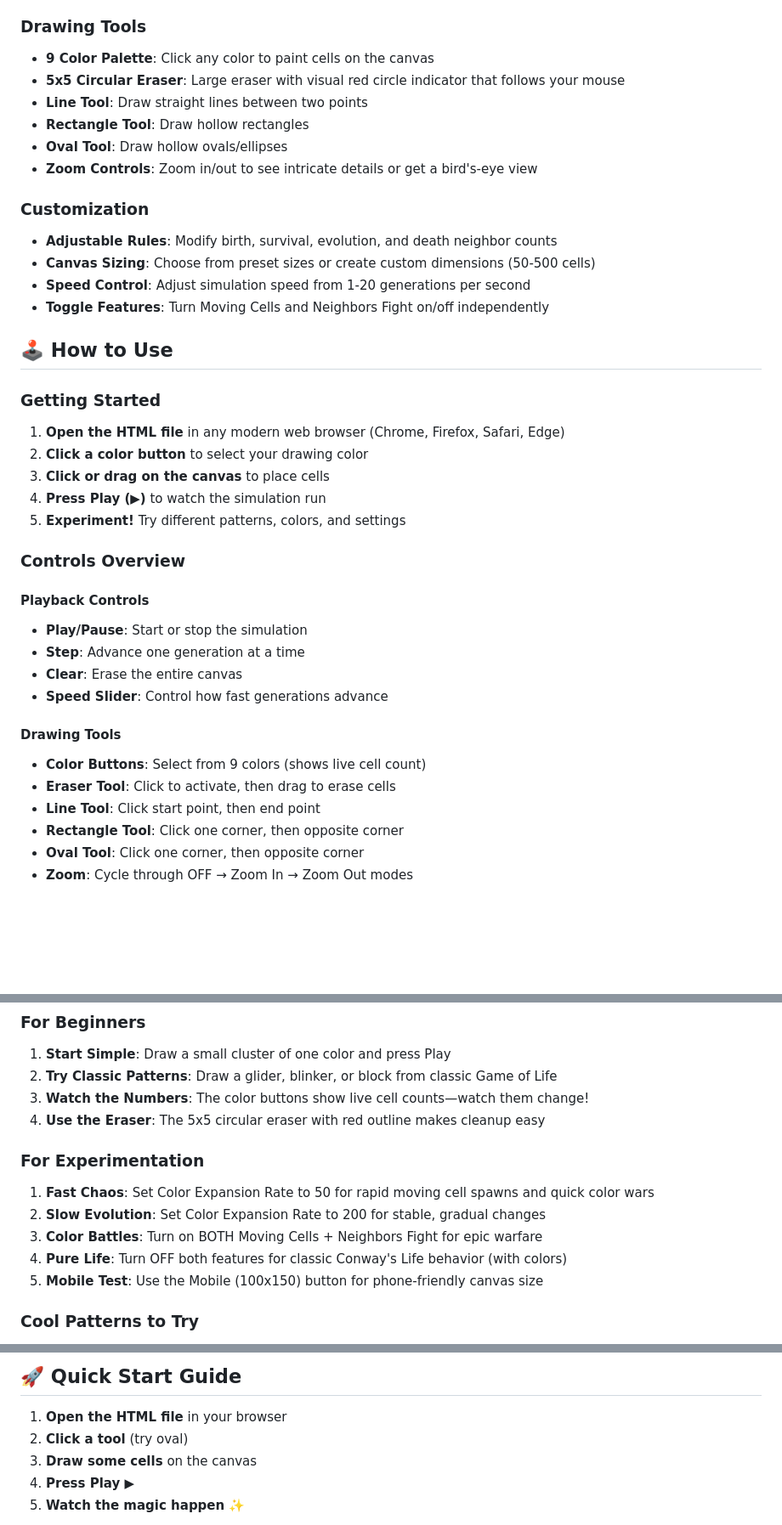
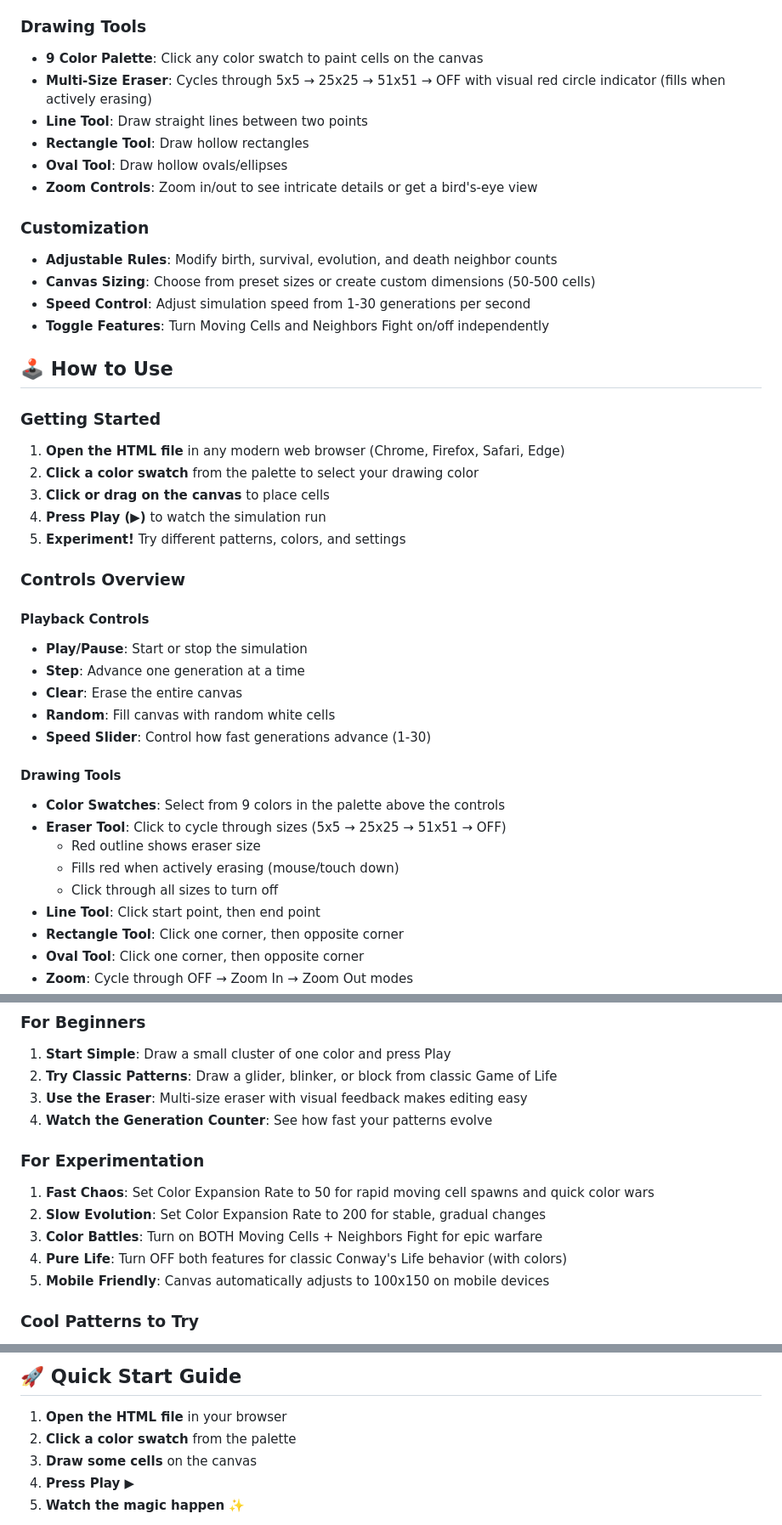
Before and after one commit to TripleFliple/The-Colorful-Game-of-Life, a Markdown page: README.md, 3 parts joined by grey strips. Shown at 85% size. GitHub-like rendering; blank space fills up the shorter version.

Commit message:
Revise README for drawing tools and gameplay updates
Updated drawing tools and gameplay instructions in README.

```diff
--- a/README.md
+++ b/README.md
@@ -17,8 +17,8 @@ Watch simple patterns explode into complex, ever-changing color wars. It's hypno
 - **Color Expansion Rate**: Adjustable stagnation threshold (1-300 generations) that controls how quickly moving cells spawn and color conversion happens
 
 ### Drawing Tools
-- **9 Color Palette**: Click any color to paint cells on the canvas
-- **5x5 Circular Eraser**: Large eraser with visual red circle indicator that follows your mouse
+- **9 Color Palette**: Click any color swatch to paint cells on the canvas
+- **Multi-Size Eraser**: Cycles through 5x5 → 25x25 → 51x51 → OFF with visual red circle indicator (fills when actively erasing)
 - **Line Tool**: Draw straight lines between two points
 - **Rectangle Tool**: Draw hollow rectangles
 - **Oval Tool**: Draw hollow ovals/ellipses
@@ -27,14 +27,14 @@ Watch simple patterns explode into complex, ever-changing color wars. It's hypno
 ### Customization
 - **Adjustable Rules**: Modify birth, survival, evolution, and death neighbor counts
 - **Canvas Sizing**: Choose from preset sizes or create custom dimensions (50-500 cells)
-- **Speed Control**: Adjust simulation speed from 1-20 generations per second
+- **Speed Control**: Adjust simulation speed from 1-30 generations per second
 - **Toggle Features**: Turn Moving Cells and Neighbors Fight on/off independently
 
 ## 🕹️ How to Use
 
 ### Getting Started
 1. **Open the HTML file** in any modern web browser (Chrome, Firefox, Safari, Edge)
-2. **Click a color button** to select your drawing color
+2. **Click a color swatch** from the palette to select your drawing color
 3. **Click or drag on the canvas** to place cells
 4. **Press Play (▶)** to watch the simulation run
 5. **Experiment!** Try different patterns, colors, and settings
@@ -45,11 +45,15 @@ Watch simple patterns explode into complex, ever-changing color wars. It's hypno
 - **Play/Pause**: Start or stop the simulation
 - **Step**: Advance one generation at a time
 - **Clear**: Erase the entire canvas
-- **Speed Slider**: Control how fast generations advance
+- **Random**: Fill canvas with random white cells
+- **Speed Slider**: Control how fast generations advance (1-30)
 
 #### Drawing Tools
-- **Color Buttons**: Select from 9 colors (shows live cell count)
-- **Eraser Tool**: Click to activate, then drag to erase cells
+- **Color Swatches**: Select from 9 colors in the palette above the controls
+- **Eraser Tool**: Click to cycle through sizes (5x5 → 25x25 → 51x51 → OFF)
+  - Red outline shows eraser size
+  - Fills red when actively erasing (mouse/touch down)
+  - Click through all sizes to turn off
 - **Line Tool**: Click start point, then end point
 - **Rectangle Tool**: Click one corner, then opposite corner
 - **Oval Tool**: Click one corner, then opposite corner
@@ -67,15 +71,15 @@ Watch simple patterns explode into complex, ever-changing color wars. It's hypno
 ### For Beginners
 1. **Start Simple**: Draw a small cluster of one color and press Play
 2. **Try Classic Patterns**: Draw a glider, blinker, or block from classic Game of Life
-3. **Watch the Numbers**: The color buttons show live cell counts—watch them change!
-4. **Use the Eraser**: The 5x5 circular eraser with red outline makes cleanup easy
+3. **Use the Eraser**: Multi-size eraser with visual feedback makes editing easy
+4. **Watch the Generation Counter**: See how fast your patterns evolve
 
 ### For Experimentation
 1. **Fast Chaos**: Set Color Expansion Rate to 50 for rapid moving cell spawns and quick color wars
 2. **Slow Evolution**: Set Color Expansion Rate to 200 for stable, gradual changes
 3. **Color Battles**: Turn on BOTH Moving Cells + Neighbors Fight for epic warfare
 4. **Pure Life**: Turn OFF both features for classic Conway's Life behavior (with colors)
-5. **Mobile Test**: Use the Mobile (100x150) button for phone-friendly canvas size
+5. **Mobile Friendly**: Canvas automatically adjusts to 100x150 on mobile devices
 
 ### Cool Patterns to Try
 - **Rainbow Collision**: Draw lines of different colors pointing at each other
@@ -178,7 +184,7 @@ Just keep the spirit of discovery and wonder alive! 🌟
 ## 🚀 Quick Start Guide
 
 1. **Open the HTML file** in your browser
-2. **Click a tool** (try oval)
+2. **Click a color swatch** from the palette
 3. **Draw some cells** on the canvas
 4. **Press Play ▶**
 5. **Watch the magic happen** ✨
```
Also changed, not shown: other parts of README.md (+9 -7 lines).
